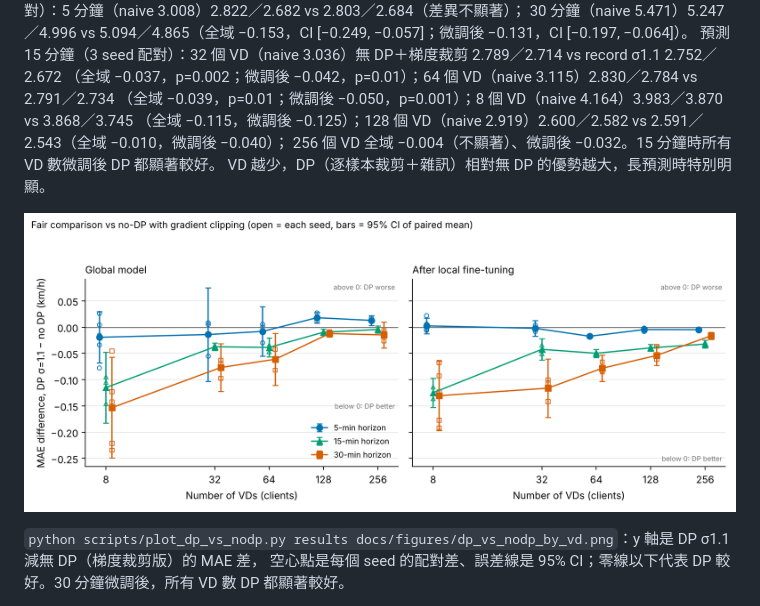
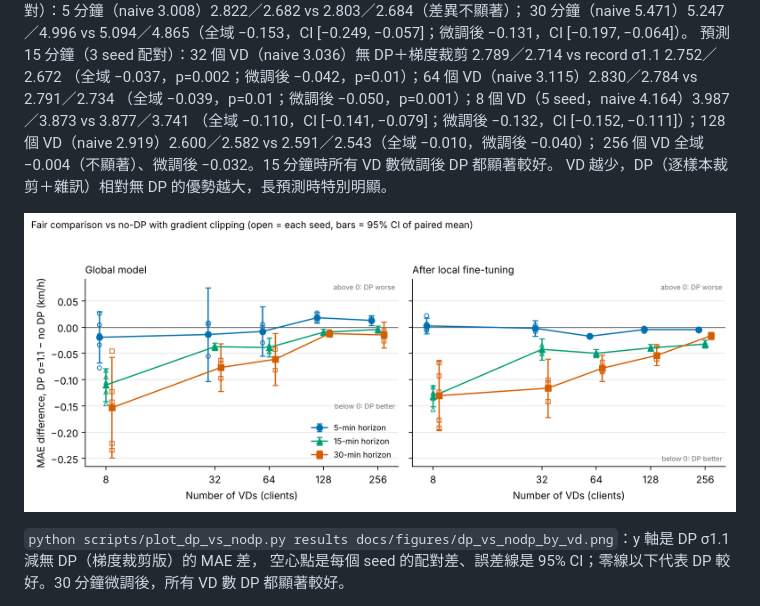
Before and after one commit to austenjuan2222/UnivProject, a Markdown page: README.md, the part around the change. Rendered like a GitHub page; pictures changed too: docs/figures/dp_vs_nodp_by_vd.png.

Commit message:
README/figure: 8 VD 15-min, 5 seeds
Co-Authored-By: Claude Opus 5.5 <noreply@anthropic.com>
Claude-Session: https://claude.ai/code/session_01EJ1mjjmKwMNR6cY38Rxgw7

```diff
--- a/README.md
+++ b/README.md
@@ -420,8 +420,8 @@ record σ1.1 3.085（10.0%）／2.997（12.6%）（全域 −0.012，CI [−0.01
 30 分鐘（naive 5.471）5.247／4.996 vs 5.094／4.865（全域 −0.153，CI [−0.249, −0.057]；微調後 −0.131，CI [−0.197, −0.064]）。
 預測 15 分鐘（3 seed 配對）：32 個 VD（naive 3.036）無 DP＋梯度裁剪 2.789／2.714 vs record σ1.1 2.752／2.672
 （全域 −0.037，p=0.002；微調後 −0.042，p=0.01）；64 個 VD（naive 3.115）2.830／2.784 vs 2.791／2.734
-（全域 −0.039，p=0.01；微調後 −0.050，p=0.001）；8 個 VD（naive 4.164）3.983／3.870 vs 3.868／3.745
-（全域 −0.115，微調後 −0.125）；128 個 VD（naive 2.919）2.600／2.582 vs 2.591／2.543（全域 −0.010，微調後 −0.040）；
+（全域 −0.039，p=0.01；微調後 −0.050，p=0.001）；8 個 VD（5 seed，naive 4.164）3.987／3.873 vs 3.877／3.741
+（全域 −0.110，CI [−0.141, −0.079]；微調後 −0.132，CI [−0.152, −0.111]）；128 個 VD（naive 2.919）2.600／2.582 vs 2.591／2.543（全域 −0.010，微調後 −0.040）；
 256 個 VD 全域 −0.004（不顯著）、微調後 −0.032。15 分鐘時所有 VD 數微調後 DP 都顯著較好。
 VD 越少，DP（逐樣本裁剪＋雜訊）相對無 DP 的優勢越大，長預測時特別明顯。
 
```
Also changed, not shown: 1 other file.
